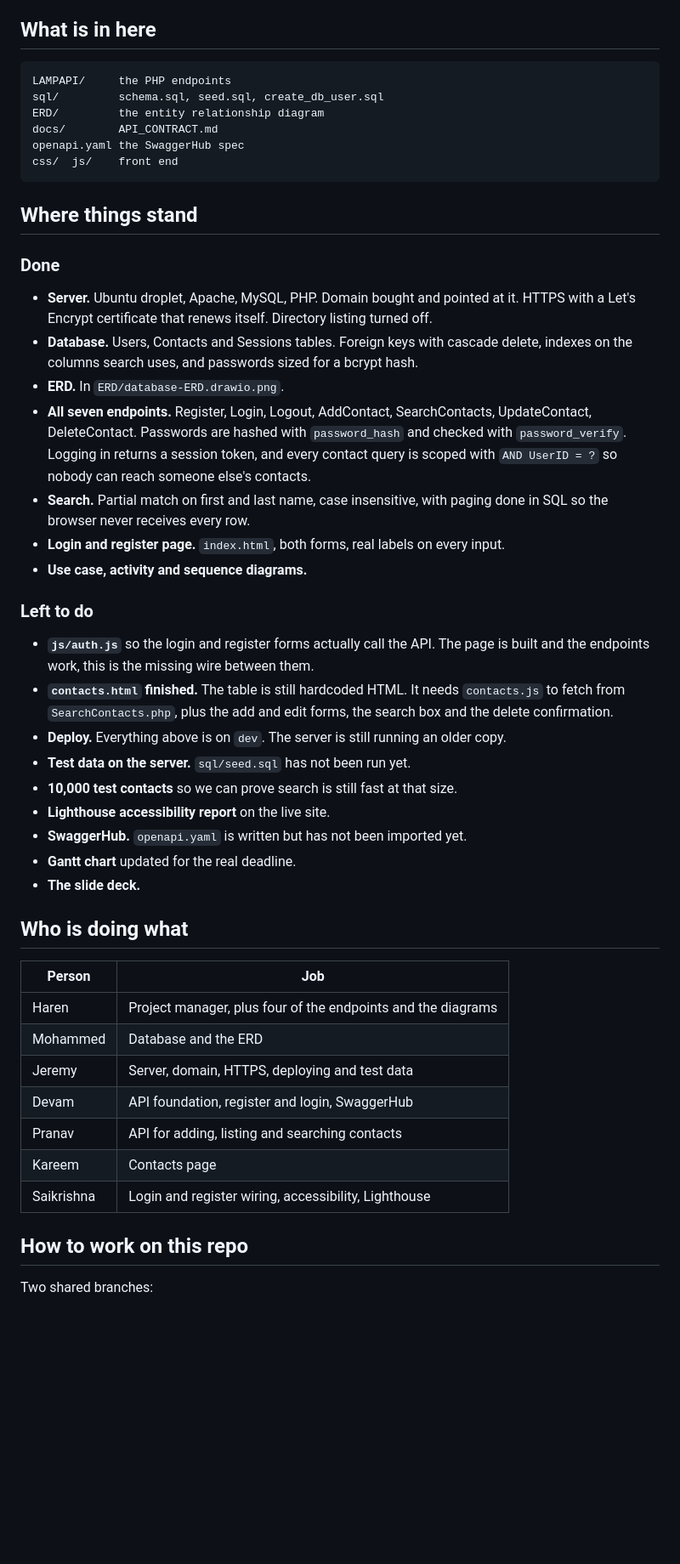
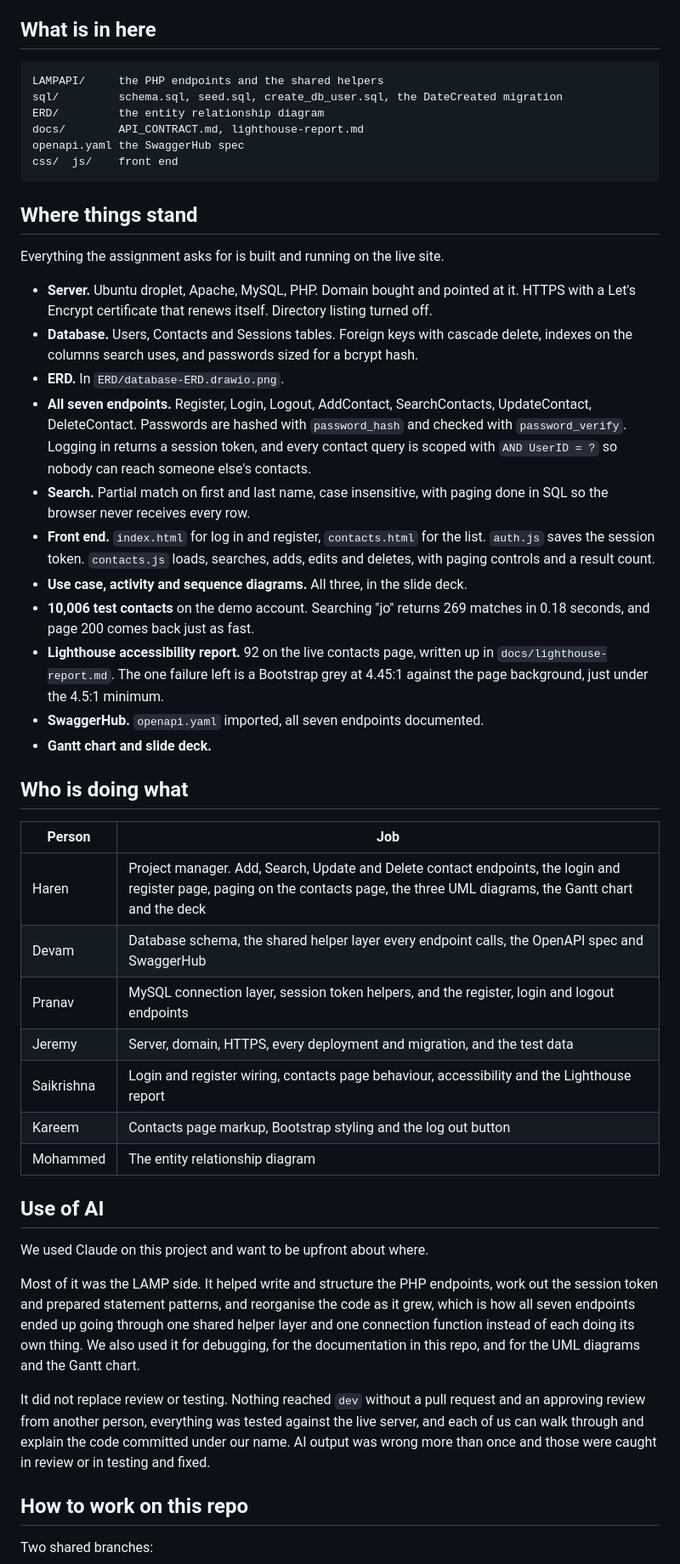
Before and after one commit to N-Saikrishna/CRUD, a Markdown page: README.md, the part around the change. Shown at 85% size. GitHub-like rendering; blank space fills up the shorter version.

Commit message:
Update README for current project status

````diff
--- a/README.md
+++ b/README.md
@@ -18,17 +18,17 @@ JSON to our PHP files and they talk to the database.
 ## What is in here
 
 ```
-LAMPAPI/     the PHP endpoints
-sql/         schema.sql, seed.sql, create_db_user.sql
+LAMPAPI/     the PHP endpoints and the shared helpers
+sql/         schema.sql, seed.sql, create_db_user.sql, the DateCreated migration
 ERD/         the entity relationship diagram
-docs/        API_CONTRACT.md
+docs/        API_CONTRACT.md, lighthouse-report.md
 openapi.yaml the SwaggerHub spec
 css/  js/    front end
 ```
 
 ## Where things stand
 
-### Done
+Everything the assignment asks for is built and running on the live site.
 
 - **Server.** Ubuntu droplet, Apache, MySQL, PHP. Domain bought and pointed at it.
   HTTPS with a Let's Encrypt certificate that renews itself. Directory listing turned off.
@@ -41,35 +41,44 @@ css/  js/    front end
   is scoped with `AND UserID = ?` so nobody can reach someone else's contacts.
 - **Search.** Partial match on first and last name, case insensitive, with paging done
   in SQL so the browser never receives every row.
-- **Login and register page.** `index.html`, both forms, real labels on every input.
-- **Use case, activity and sequence diagrams.**
-
-### Left to do
-
-- **`js/auth.js`** so the login and register forms actually call the API. The page is
-  built and the endpoints work, this is the missing wire between them.
-- **`contacts.html` finished.** The table is still hardcoded HTML. It needs `contacts.js`
-  to fetch from `SearchContacts.php`, plus the add and edit forms, the search box and
-  the delete confirmation.
-- **Deploy.** Everything above is on `dev`. The server is still running an older copy.
-- **Test data on the server.** `sql/seed.sql` has not been run yet.
-- **10,000 test contacts** so we can prove search is still fast at that size.
-- **Lighthouse accessibility report** on the live site.
-- **SwaggerHub.** `openapi.yaml` is written but has not been imported yet.
-- **Gantt chart** updated for the real deadline.
-- **The slide deck.**
+- **Front end.** `index.html` for log in and register, `contacts.html` for the list.
+  `auth.js` saves the session token. `contacts.js` loads, searches, adds, edits and
+  deletes, with paging controls and a result count.
+- **Use case, activity and sequence diagrams.** All three, in the slide deck.
+- **10,006 test contacts** on the demo account. Searching "jo" returns 269 matches in
+  0.18 seconds, and page 200 comes back just as fast.
+- **Lighthouse accessibility report.** 92 on the live contacts page, written up in
+  `docs/lighthouse-report.md`. The one failure left is a Bootstrap grey at 4.45:1
+  against the page background, just under the 4.5:1 minimum.
+- **SwaggerHub.** `openapi.yaml` imported, all seven endpoints documented.
+- **Gantt chart and slide deck.**
 
 ## Who is doing what
 
 | Person | Job |
 |---|---|
-| Haren | Project manager, plus four of the endpoints and the diagrams |
-| Mohammed | Database and the ERD |
-| Jeremy | Server, domain, HTTPS, deploying and test data |
-| Devam | API foundation, register and login, SwaggerHub |
-| Pranav | API for adding, listing and searching contacts |
-| Kareem | Contacts page |
-| Saikrishna | Login and register wiring, accessibility, Lighthouse |
+| Haren | Project manager. Add, Search, Update and Delete contact endpoints, the login and register page, paging on the contacts page, the three UML diagrams, the Gantt chart and the deck |
+| Devam | Database schema, the shared helper layer every endpoint calls, the OpenAPI spec and SwaggerHub |
+| Pranav | MySQL connection layer, session token helpers, and the register, login and logout endpoints |
+| Jeremy | Server, domain, HTTPS, every deployment and migration, and the test data |
+| Saikrishna | Login and register wiring, contacts page behaviour, accessibility and the Lighthouse report |
+| Kareem | Contacts page markup, Bootstrap styling and the log out button |
+| Mohammed | The entity relationship diagram |
+
+## Use of AI
+
+We used Claude on this project and want to be upfront about where.
+
+Most of it was the LAMP side. It helped write and structure the PHP endpoints, work out
+the session token and prepared statement patterns, and reorganise the code as it grew,
+which is how all seven endpoints ended up going through one shared helper layer and one
+connection function instead of each doing its own thing. We also used it for debugging,
+for the documentation in this repo, and for the UML diagrams and the Gantt chart.
+
+It did not replace review or testing. Nothing reached `dev` without a pull request and an
+approving review from another person, everything was tested against the live server, and
+each of us can walk through and explain the code committed under our name. AI output was
+wrong more than once and those were caught in review or in testing and fixed.
 
 ## How to work on this repo
 
````
